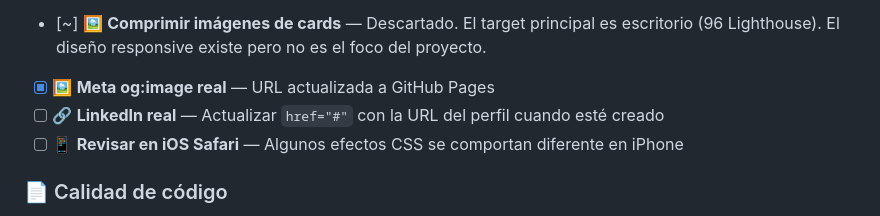
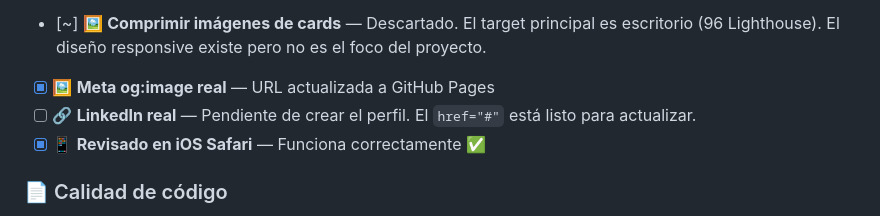
Before and after one commit to LNa005/ventura-surf-co, a Markdown page: README.md, the part around the change. Rendered like a GitHub page.

Commit message:
docs: update iOS Safari status and LinkedIn note

```diff
--- a/README.md
+++ b/README.md
@@ -121,8 +121,8 @@ ventura-surf-co/
 - [x] 🔦 **Lighthouse score** — Desktop 96/92/100/91 · Mobile 79/93/100/91
 - [~] 🖼️ **Comprimir imágenes de cards** — Descartado. El target principal es escritorio (96 Lighthouse). El diseño responsive existe pero no es el foco del proyecto.
 - [x] 🖼️ **Meta og:image real** — URL actualizada a GitHub Pages
-- [ ] 🔗 **LinkedIn real** — Actualizar `href="#"` con la URL del perfil cuando esté creado
-- [ ] 📱 **Revisar en iOS Safari** — Algunos efectos CSS se comportan diferente en iPhone
+- [ ] 🔗 **LinkedIn real** — Pendiente de crear el perfil. El `href="#"` está listo para actualizar.
+- [x] 📱 **Revisado en iOS Safari** — Funciona correctamente ✅
 
 ### 📄 Calidad de código
 
```
